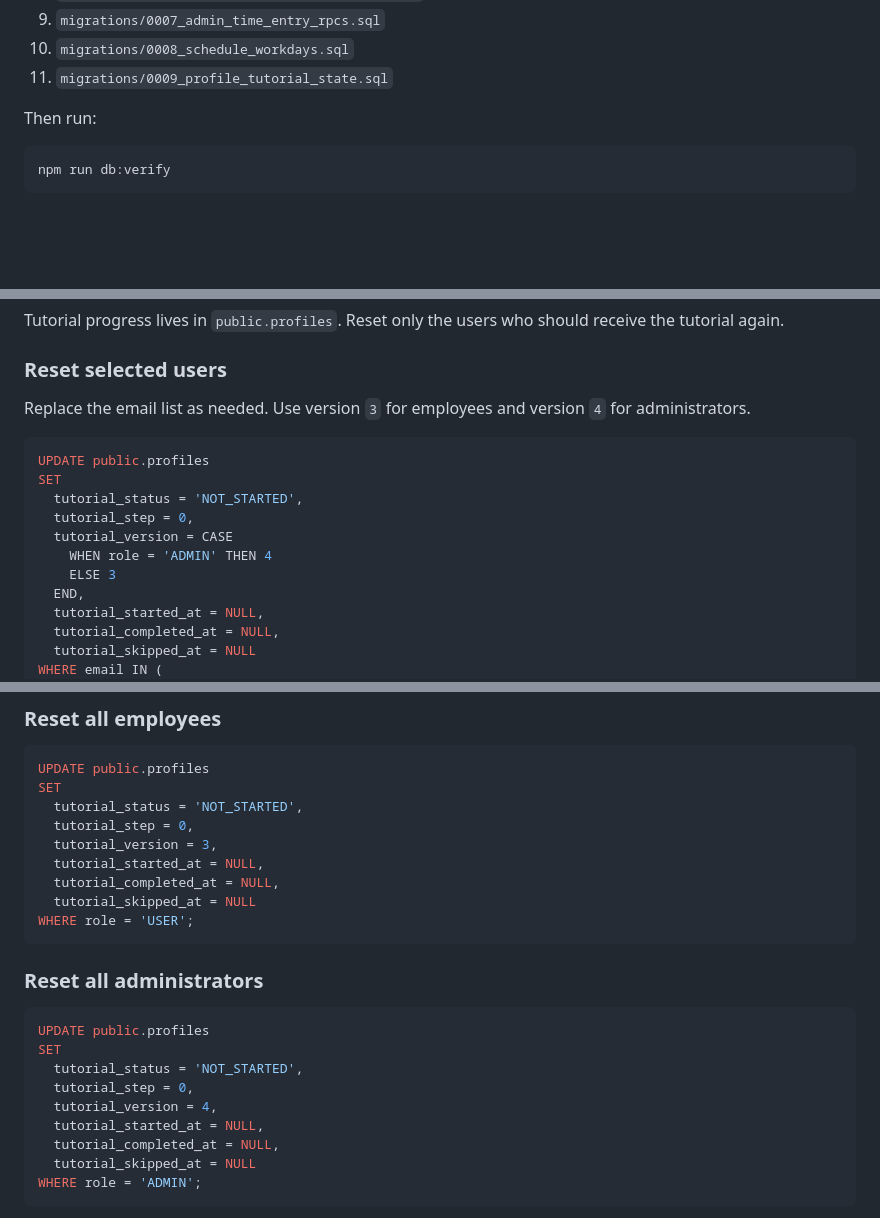
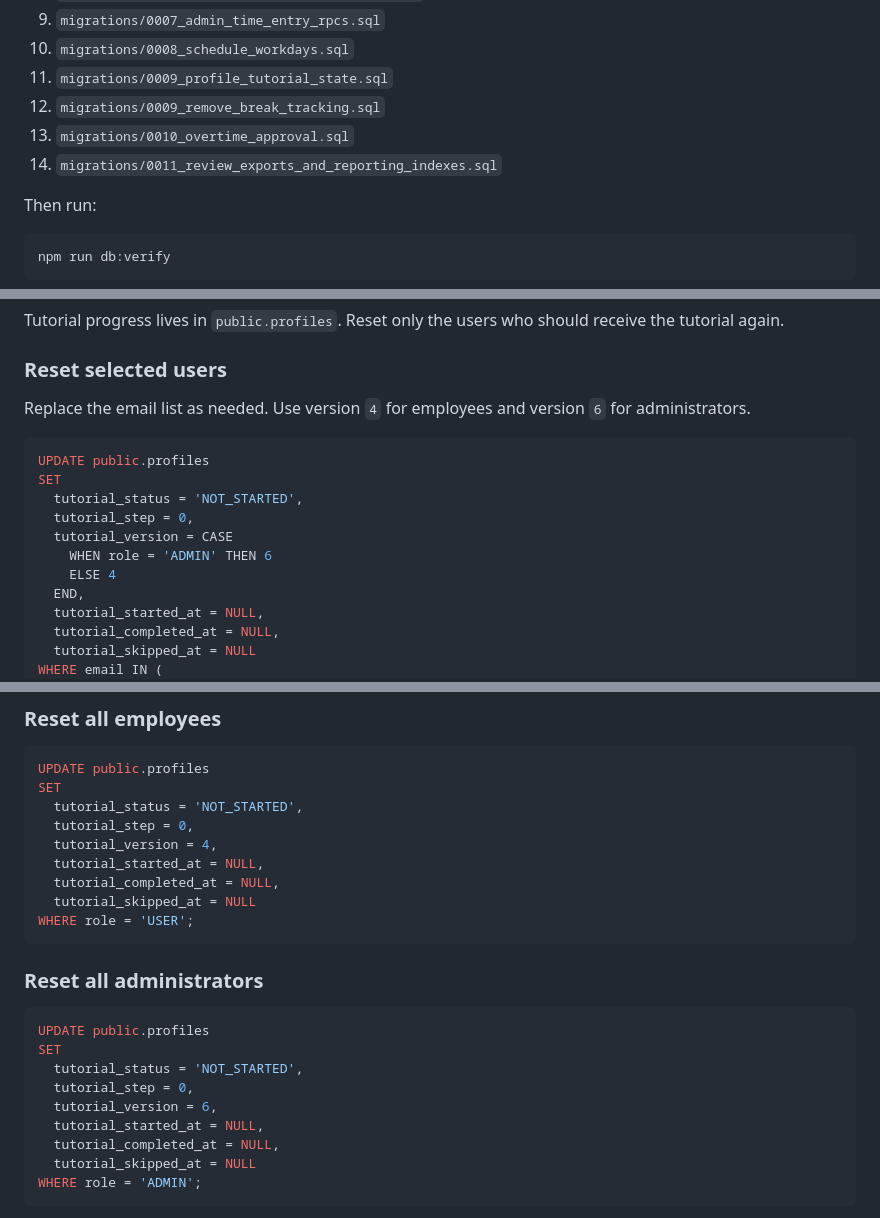
Before and after one commit to azsalomon69-ctrl/ace-clockinandout, a Markdown page: supabase/MIGRATION_ORDER.md, 3 parts joined by grey strips. Rendered like a GitHub page; blank space fills up the shorter version.

````diff
--- a/supabase/MIGRATION_ORDER.md
+++ b/supabase/MIGRATION_ORDER.md
@@ -19,6 +19,9 @@ Run these files in this order:
 9. `migrations/0007_admin_time_entry_rpcs.sql`
 10. `migrations/0008_schedule_workdays.sql`
 11. `migrations/0009_profile_tutorial_state.sql`
+12. `migrations/0009_remove_break_tracking.sql`
+13. `migrations/0010_overtime_approval.sql`
+14. `migrations/0011_review_exports_and_reporting_indexes.sql`
 
 Then run:
 
@@ -47,7 +50,7 @@ Tutorial progress lives in `public.profiles`. Reset only the users who should re
 
 ### Reset selected users
 
-Replace the email list as needed. Use version `3` for employees and version `4` for administrators.
+Replace the email list as needed. Use version `4` for employees and version `6` for administrators.
 
 ```sql
 UPDATE public.profiles
@@ -55,8 +58,8 @@ SET
   tutorial_status = 'NOT_STARTED',
   tutorial_step = 0,
   tutorial_version = CASE
-    WHEN role = 'ADMIN' THEN 4
-    ELSE 3
+    WHEN role = 'ADMIN' THEN 6
+    ELSE 4
   END,
   tutorial_started_at = NULL,
   tutorial_completed_at = NULL,
@@ -75,7 +78,7 @@ UPDATE public.profiles
 SET
   tutorial_status = 'NOT_STARTED',
   tutorial_step = 0,
-  tutorial_version = 3,
+  tutorial_version = 4,
   tutorial_started_at = NULL,
   tutorial_completed_at = NULL,
   tutorial_skipped_at = NULL
@@ -89,7 +92,7 @@ UPDATE public.profiles
 SET
   tutorial_status = 'NOT_STARTED',
   tutorial_step = 0,
-  tutorial_version = 4,
+  tutorial_version = 6,
   tutorial_started_at = NULL,
   tutorial_completed_at = NULL,
   tutorial_skipped_at = NULL
````
Also changed, not shown: README.md (+12 -7 lines).
